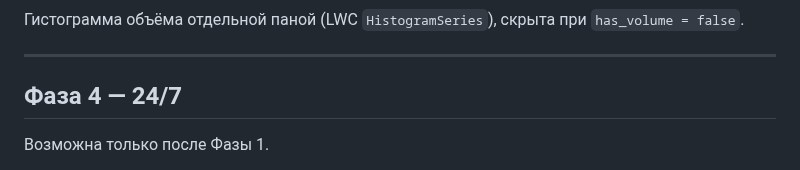
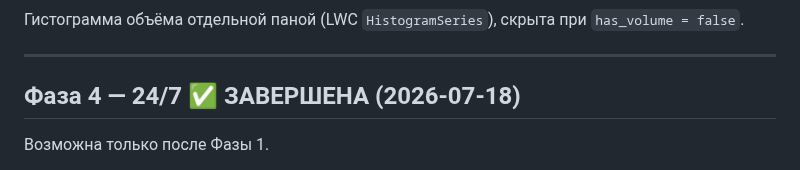
Before and after one commit to i79194047335-afk/My-first-Terminal, a Markdown page: ROADMAP.md, the part around the change. GitHub-like rendering.

```diff
--- a/ROADMAP.md
+++ b/ROADMAP.md
@@ -283,7 +283,7 @@ FXCM шлёт то же с `"size": null`.
 
 ---
 
-## Фаза 4 — 24/7
+## Фаза 4 — 24/7  ✅ ЗАВЕРШЕНА (2026-07-18)
 
 Возможна только после Фазы 1.
 
```
Also changed, not shown: LOG.md (+26 -0 lines).
